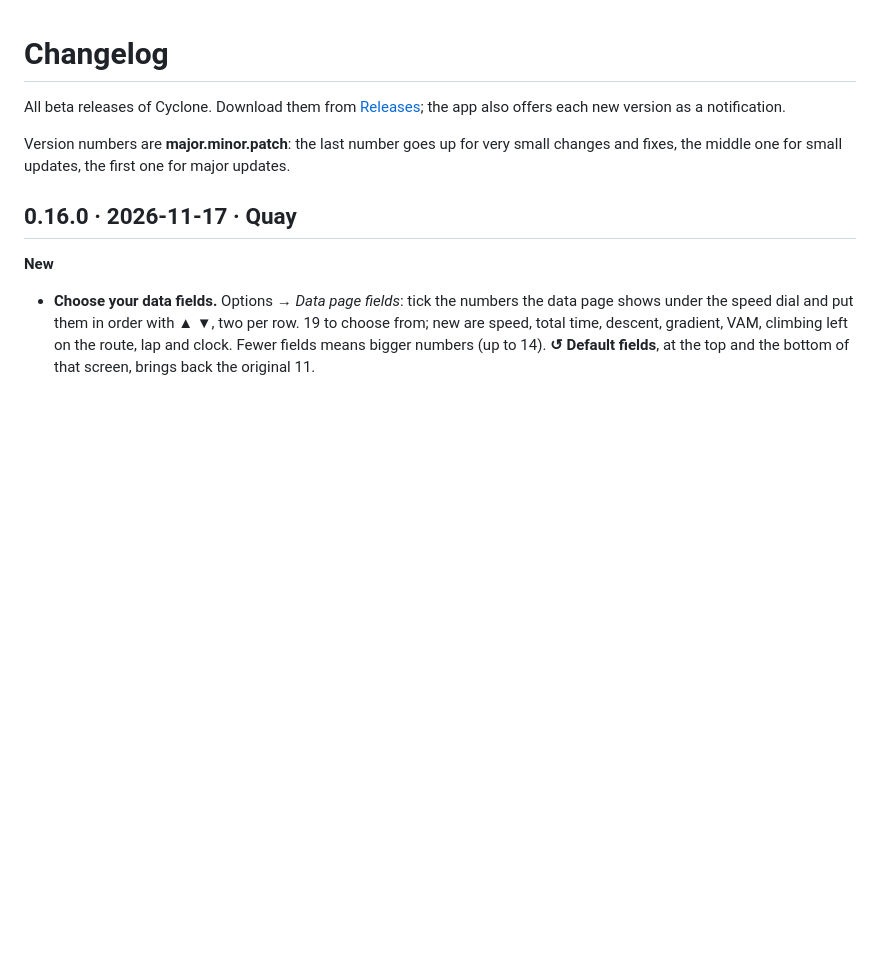
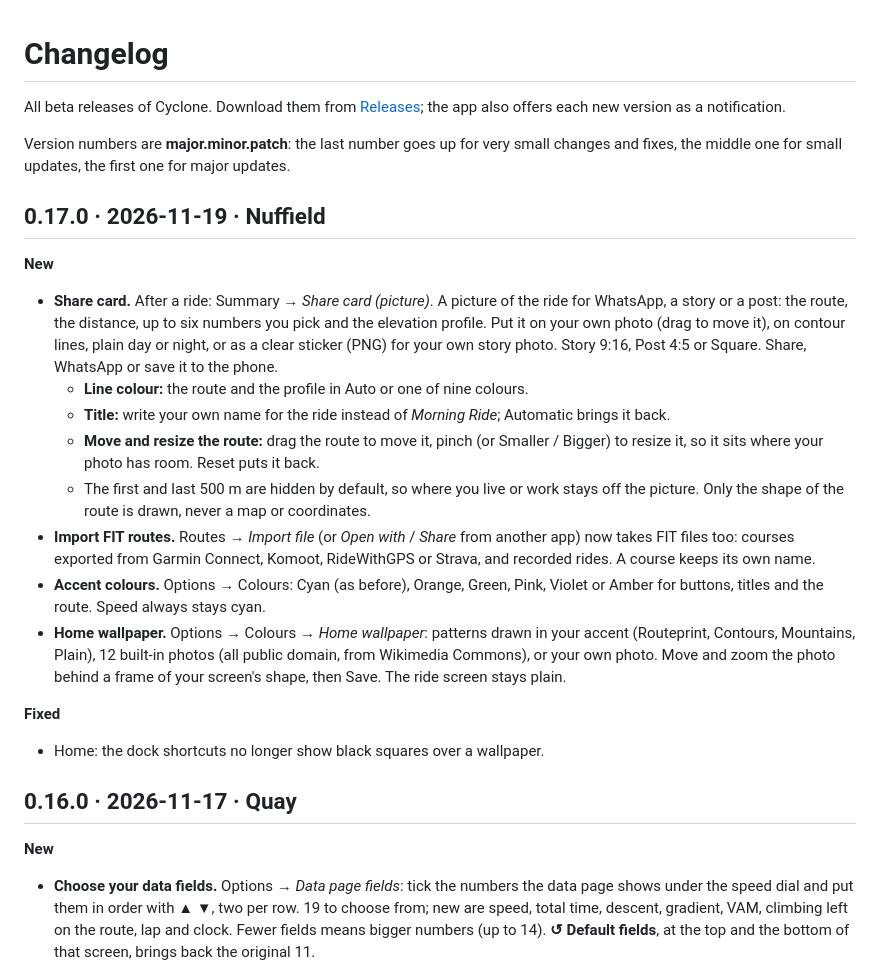
Before and after one commit to zakusworo/cyclone-beta, a Markdown page: CHANGELOG.md, the part around the change. Drawn GitHub-style; blank space fills up the shorter version.

```diff
--- a/CHANGELOG.md
+++ b/CHANGELOG.md
@@ -5,6 +5,31 @@ the app also offers each new version as a notification.
 
 Version numbers are **major.minor.patch**: the last number goes up for very small changes and fixes, the
 middle one for small updates, the first one for major updates.
+
+## 0.17.0 · 2026-11-19 · Nuffield
+
+**New**
+- **Share card.** After a ride: Summary → *Share card (picture)*. A picture of the ride for WhatsApp, a story or a
+  post: the route, the distance, up to six numbers you pick and the elevation profile. Put it on your own photo
+  (drag to move it), on contour lines, plain day or night, or as a clear sticker (PNG) for your own story photo.
+  Story 9:16, Post 4:5 or Square. Share, WhatsApp or save it to the phone.
+  - **Line colour:** the route and the profile in Auto or one of nine colours.
+  - **Title:** write your own name for the ride instead of *Morning Ride*; Automatic brings it back.
+  - **Move and resize the route:** drag the route to move it, pinch (or Smaller / Bigger) to resize it, so it
+    sits where your photo has room. Reset puts it back.
+  - The first and last 500 m are hidden by default, so where you live or work stays off the picture. Only the
+    shape of the route is drawn, never a map or coordinates.
+- **Import FIT routes.** Routes → *Import file* (or *Open with* / *Share* from another app) now takes FIT files
+  too: courses exported from Garmin Connect, Komoot, RideWithGPS or Strava, and recorded rides. A course keeps
+  its own name.
+- **Accent colours.** Options → Colours: Cyan (as before), Orange, Green, Pink, Violet or Amber for buttons,
+  titles and the route. Speed always stays cyan.
+- **Home wallpaper.** Options → Colours → *Home wallpaper*: patterns drawn in your accent (Routeprint, Contours,
+  Mountains, Plain), 12 built-in photos (all public domain, from Wikimedia Commons), or your own photo. Move and
+  zoom the photo behind a frame of your screen's shape, then Save. The ride screen stays plain.
+
+**Fixed**
+- Home: the dock shortcuts no longer show black squares over a wallpaper.
 
 ## 0.16.0 · 2026-11-17 · Quay
 
```
Also changed, not shown: README.md (+16 -2 lines), TUTORIAL.md (+28 -2 lines), docs/img/share-card-editor.jpg (added), docs/img/share-card.jpg (added), 1 other file.
